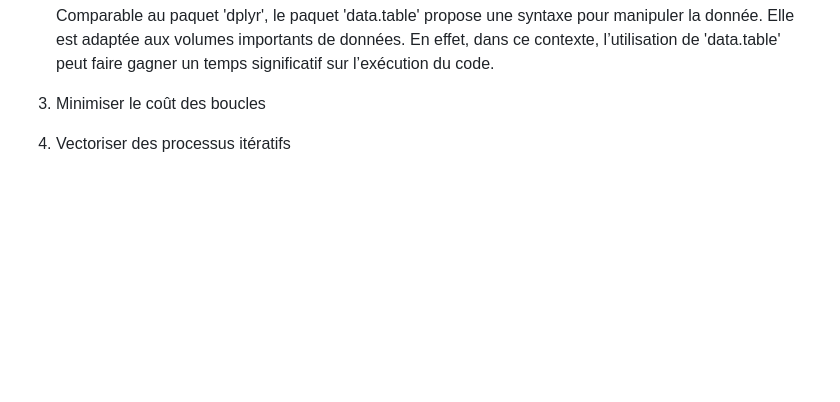
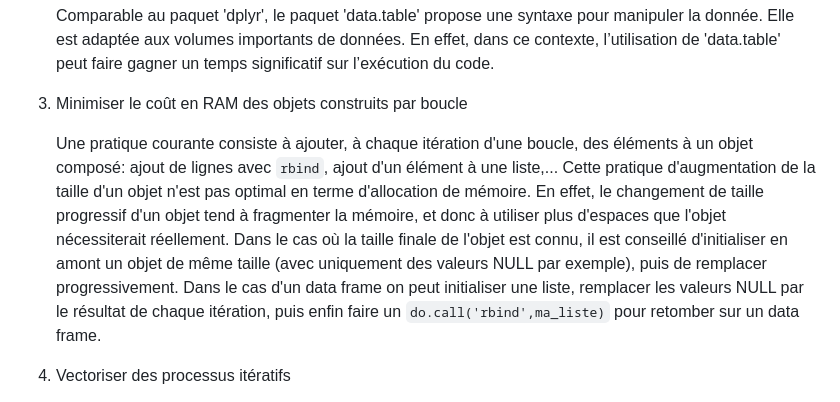
Before and after one commit to Quadratic-Labs/Bonnes-pratiques, a Markdown page: bonnes_pratiques_R.md, the part around the change. Rendered like a GitHub page; blank space fills up the shorter version.

```diff
--- a/bonnes_pratiques_R.md
+++ b/bonnes_pratiques_R.md
@@ -186,9 +186,12 @@ Dans cette sous-section, je vous présente 3 méthodes couramment utilisées pou
 
    Comparable au paquet 'dplyr', le paquet 'data.table' propose une syntaxe pour manipuler la donnée. Elle est adaptée aux volumes importants de données. En effet, dans ce contexte, l’utilisation de 'data.table' peut faire gagner un temps significatif sur l’exécution du code.
 
-3. Minimiser le coût des boucles
+3. Minimiser le coût en RAM des objets construits par boucle
 
-
+   Une pratique courante consiste à ajouter, à chaque itération d'une boucle, des éléments à un objet composé: ajout de lignes avec `rbind`, ajout d'un élément à une liste,...
+   Cette pratique d'augmentation de la taille d'un objet n'est pas optimal en terme d'allocation de mémoire. En effet, le changement de taille progressif d'un objet tend à fragmenter la mémoire, et donc à utiliser plus d'espaces que l'objet nécessiterait réellement.
+   Dans le cas où la taille finale de l'objet est connu, il est conseillé d'initialiser en amont un objet de même taille (avec uniquement des valeurs NULL par exemple), puis de remplacer progressivement.
+   Dans le cas d'un data frame on peut initialiser une liste, remplacer les valeurs NULL par le résultat de chaque itération, puis enfin faire un `do.call('rbind',ma_liste)` pour retomber sur un data frame.
 
 4. Vectoriser des processus itératifs
 
```
